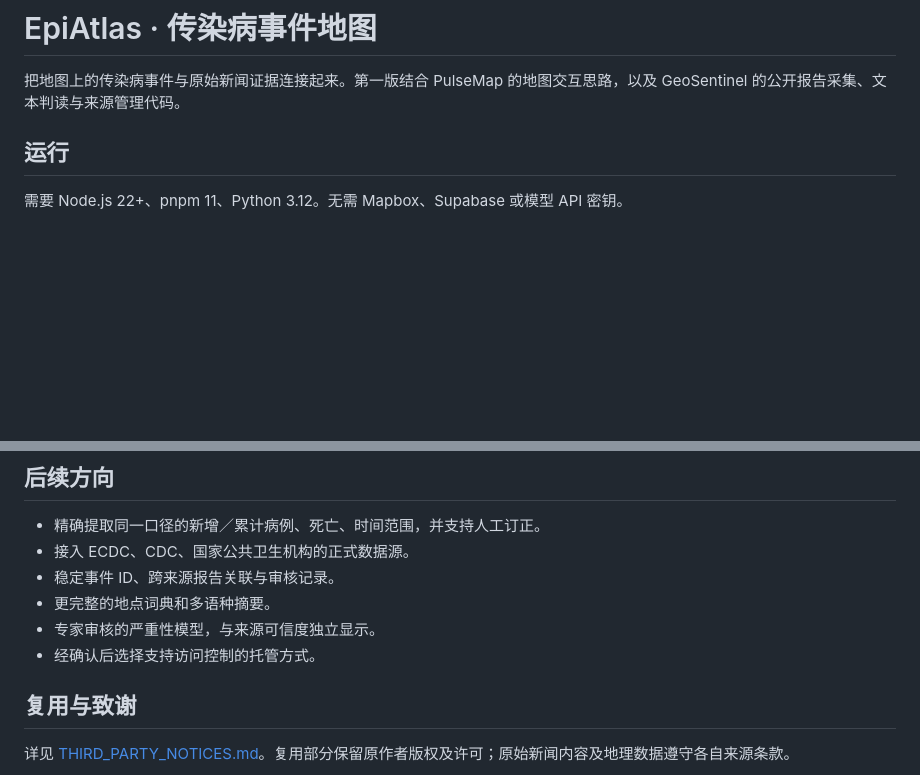
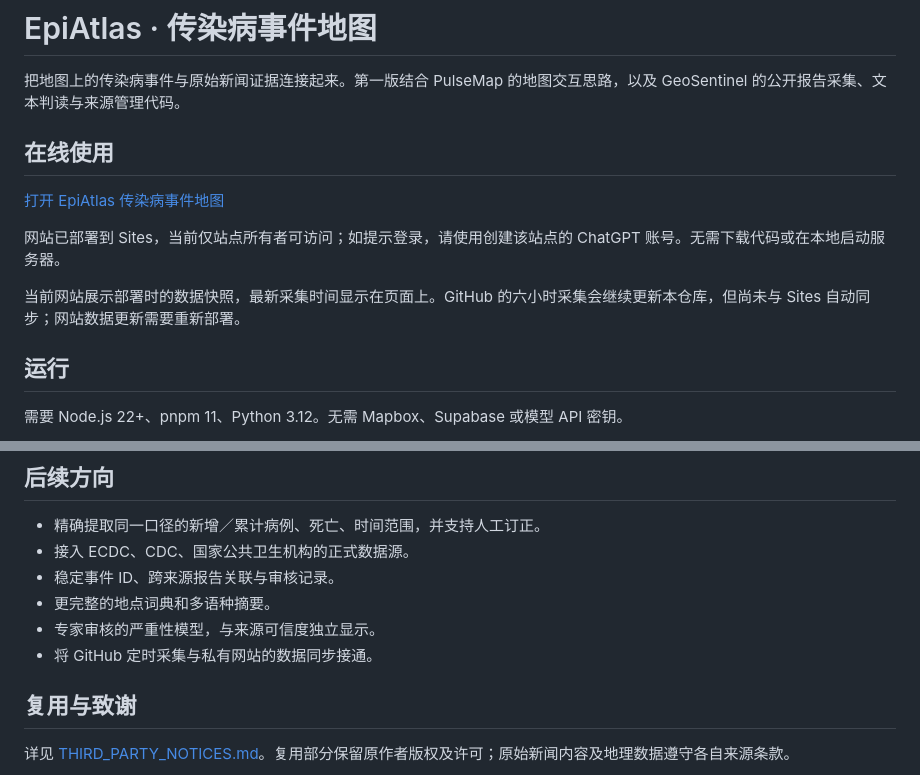
Before and after one commit to Dragonkillerlaw/epiatlas, a Markdown page: README.md, 2 parts joined by grey strips. GitHub-like rendering; blank space fills up the shorter version.

Commit message:
Document private EpiAtlas website and snapshot update behavior

```diff
--- a/README.md
+++ b/README.md
@@ -1,6 +1,14 @@
 # EpiAtlas · 传染病事件地图
 
 把地图上的传染病事件与原始新闻证据连接起来。第一版结合 PulseMap 的地图交互思路，以及 GeoSentinel 的公开报告采集、文本判读与来源管理代码。
+
+## 在线使用
+
+[打开 EpiAtlas 传染病事件地图](https://epiatlas-dragonkillerlaw.citrusjay16.chatgpt.site)
+
+网站已部署到 Sites，当前仅站点所有者可访问；如提示登录，请使用创建该站点的 ChatGPT 账号。无需下载代码或在本地启动服务器。
+
+当前网站展示部署时的数据快照，最新采集时间显示在页面上。GitHub 的六小时采集会继续更新本仓库，但尚未与 Sites 自动同步；网站数据更新需要重新部署。
 
 ## 运行
 
@@ -75,7 +83,7 @@ pnpm build
 - 稳定事件 ID、跨来源报告关联与审核记录。
 - 更完整的地点词典和多语种摘要。
 - 专家审核的严重性模型，与来源可信度独立显示。
-- 经确认后选择支持访问控制的托管方式。
+- 将 GitHub 定时采集与私有网站的数据同步接通。
 
 ## 复用与致谢
 
```
